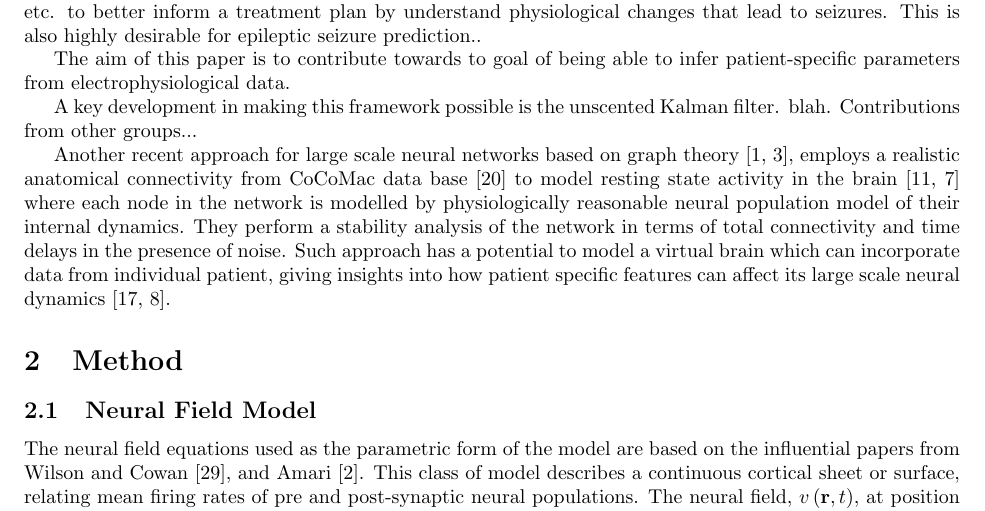
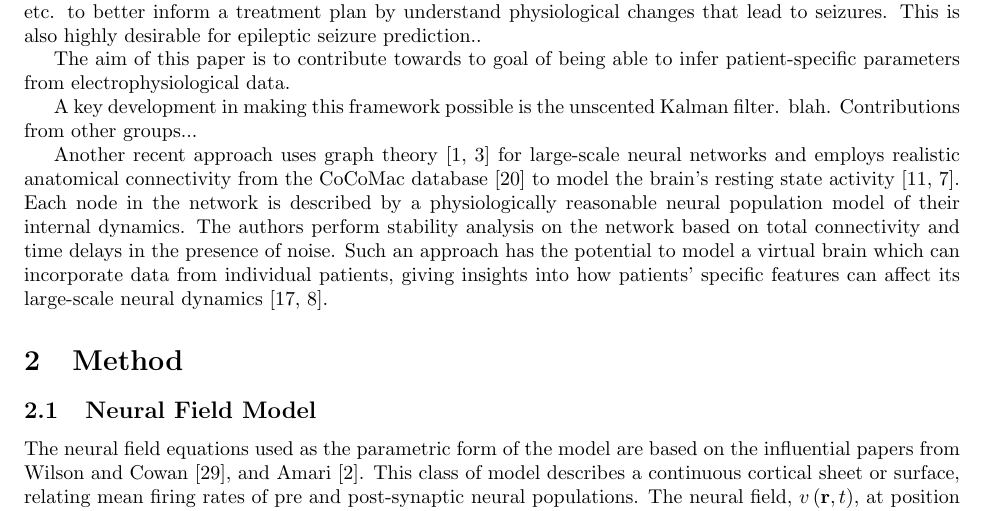
Before and after one commit to mikedewar/BrainIDE, a LaTeX paper (ltx/data_paper/DataPaper.tex): part of page 2 of 31, cut so that both start at the same text. Compiled offline with pdfLaTeX.

Commit message:
edit to introduction

```diff
--- a/ltx/data_paper/DataPaper.tex
+++ b/ltx/data_paper/DataPaper.tex
@@ -113,7 +113,7 @@ The aim of this paper is to contribute towards to goal of being able to infer pa
 A key development in making this framework possible is the unscented Kalman filter. blah.
 Contributions from other groups...
 
-Another recent approach for large scale neural networks based on graph theory \cite{Albert2002,Bang-Jensen2010}, employs a realistic anatomical connectivity from CoCoMac data base \cite{Kotter2004} to model resting state activity in the brain \cite{Ghosh2008,Deco2009} where each node in the network is modelled by physiologically reasonable neural population model of their internal dynamics. They perform a stability analysis of the network in terms of total connectivity and time delays in the presence of noise. Such approach has a potential to model a virtual brain which can incorporate data from individual patient, giving insights into how patient specific features can affect its large scale neural dynamics \cite{Jirsa2010,Deco2010}.
+Another recent approach uses graph theory \cite{Albert2002,Bang-Jensen2010} for large-scale neural networks and employs realistic anatomical connectivity from the CoCoMac database \cite{Kotter2004} to model the brain's resting state activity \cite{Ghosh2008,Deco2009}. Each node in the network is described by a physiologically reasonable neural population model of their internal dynamics. The authors perform stability analysis on the network based on total connectivity and time delays in the presence of noise. Such an approach has the potential to model a virtual brain which can incorporate data from individual patients, giving insights into how patients' specific features can affect its large-scale neural dynamics \cite{Jirsa2010,Deco2010}.
 
 \section{Method}
 
```
